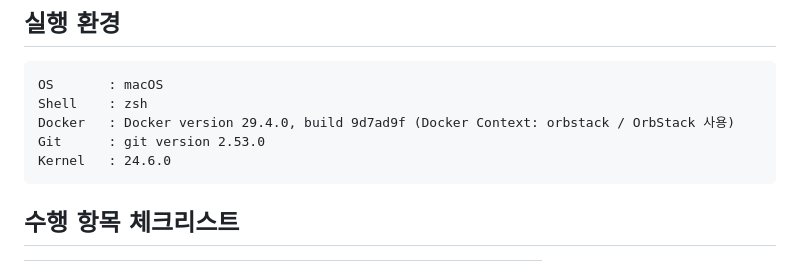
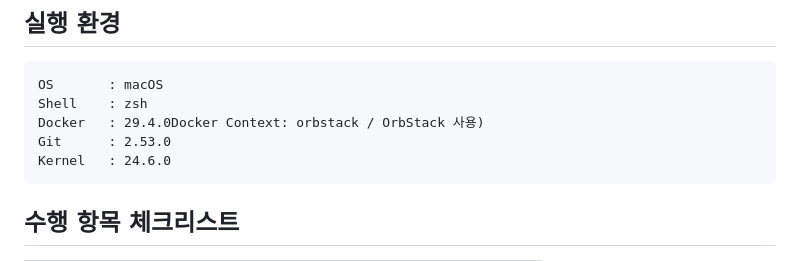
Before and after one commit to roiker7/codyssey_E1-1, a Markdown page: README.md, the part around the change. GitHub-like rendering.

````diff
--- a/README.md
+++ b/README.md
@@ -18,8 +18,8 @@
 ```text
 OS       : macOS
 Shell    : zsh
-Docker   : Docker version 29.4.0, build 9d7ad9f (Docker Context: orbstack / OrbStack 사용)
-Git      : git version 2.53.0
+Docker   : 29.4.0Docker Context: orbstack / OrbStack 사용)
+Git      : 2.53.0
 Kernel   : 24.6.0
 ```
 
````
